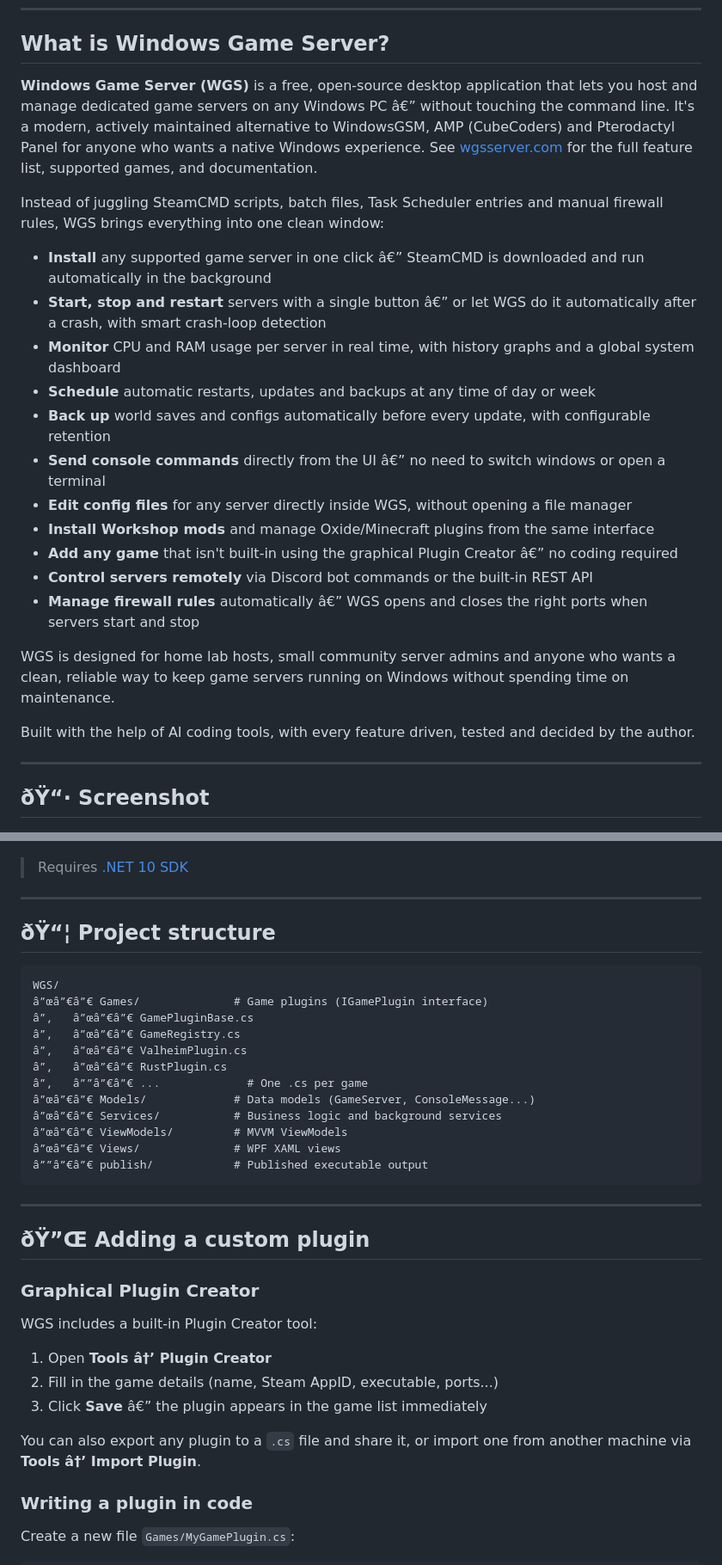
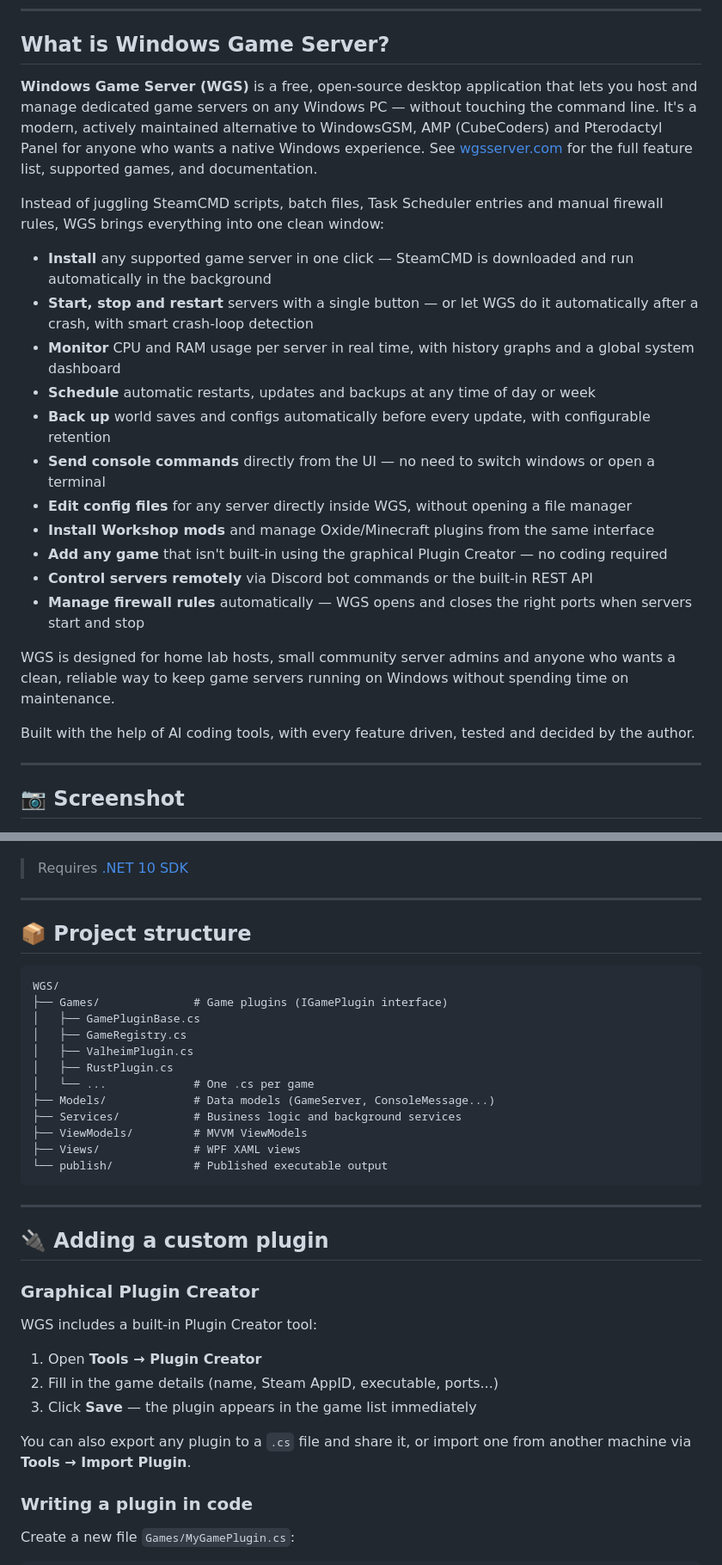
Before and after one commit to MadBee71/WGS, a Markdown page: README.md, 2 parts joined by grey strips. Shown at 86% size. GitHub-like rendering.

Commit message:
fix: restore README UTF-8 encoding (emojis were corrupted), reapply .NET 10 references

````diff
--- a/README.md
+++ b/README.md
@@ -18,21 +18,21 @@
 
 ## What is Windows Game Server?
 
-**Windows Game Server (WGS)** is a free, open-source desktop application that lets you host and manage dedicated game servers on any Windows PC â€” without touching the command line. It's a modern, actively maintained alternative to WindowsGSM, AMP (CubeCoders) and Pterodactyl Panel for anyone who wants a native Windows experience. See [wgsserver.com](https://wgsserver.com) for the full feature list, supported games, and documentation.
+**Windows Game Server (WGS)** is a free, open-source desktop application that lets you host and manage dedicated game servers on any Windows PC — without touching the command line. It's a modern, actively maintained alternative to WindowsGSM, AMP (CubeCoders) and Pterodactyl Panel for anyone who wants a native Windows experience. See [wgsserver.com](https://wgsserver.com) for the full feature list, supported games, and documentation.
 
 Instead of juggling SteamCMD scripts, batch files, Task Scheduler entries and manual firewall rules, WGS brings everything into one clean window:
 
-- **Install** any supported game server in one click â€” SteamCMD is downloaded and run automatically in the background
-- **Start, stop and restart** servers with a single button â€” or let WGS do it automatically after a crash, with smart crash-loop detection
+- **Install** any supported game server in one click — SteamCMD is downloaded and run automatically in the background
+- **Start, stop and restart** servers with a single button — or let WGS do it automatically after a crash, with smart crash-loop detection
 - **Monitor** CPU and RAM usage per server in real time, with history graphs and a global system dashboard
 - **Schedule** automatic restarts, updates and backups at any time of day or week
 - **Back up** world saves and configs automatically before every update, with configurable retention
-- **Send console commands** directly from the UI â€” no need to switch windows or open a terminal
+- **Send console commands** directly from the UI — no need to switch windows or open a terminal
 - **Edit config files** for any server directly inside WGS, without opening a file manager
 - **Install Workshop mods** and manage Oxide/Minecraft plugins from the same interface
-- **Add any game** that isn't built-in using the graphical Plugin Creator â€” no coding required
+- **Add any game** that isn't built-in using the graphical Plugin Creator — no coding required
 - **Control servers remotely** via Discord bot commands or the built-in REST API
-- **Manage firewall rules** automatically â€” WGS opens and closes the right ports when servers start and stop
+- **Manage firewall rules** automatically — WGS opens and closes the right ports when servers start and stop
 
 WGS is designed for home lab hosts, small community server admins and anyone who wants a clean, reliable way to keep game servers running on Windows without spending time on maintenance.
 
@@ -40,7 +40,7 @@ Built with the help of AI coding tools, with every feature driven, tested and de
 
 ---
 
-## ðŸ“· Screenshot
+## 📷 Screenshot
 
 <p align="center">
   <img src="screenshot.png" width="800">
@@ -164,35 +164,35 @@ dotnet publish -c Release -o publish
 
 ---
 
-## ðŸ“¦ Project structure
+## 📦 Project structure
 
 ```
 WGS/
-â”œâ”€â”€ Games/              # Game plugins (IGamePlugin interface)
-â”‚   â”œâ”€â”€ GamePluginBase.cs
-â”‚   â”œâ”€â”€ GameRegistry.cs
-â”‚   â”œâ”€â”€ ValheimPlugin.cs
-â”‚   â”œâ”€â”€ RustPlugin.cs
-â”‚   â””â”€â”€ ...             # One .cs per game
-â”œâ”€â”€ Models/             # Data models (GameServer, ConsoleMessage...)
-â”œâ”€â”€ Services/           # Business logic and background services
-â”œâ”€â”€ ViewModels/         # MVVM ViewModels
-â”œâ”€â”€ Views/              # WPF XAML views
-â””â”€â”€ publish/            # Published executable output
+├── Games/              # Game plugins (IGamePlugin interface)
+│   ├── GamePluginBase.cs
+│   ├── GameRegistry.cs
+│   ├── ValheimPlugin.cs
+│   ├── RustPlugin.cs
+│   └── ...             # One .cs per game
+├── Models/             # Data models (GameServer, ConsoleMessage...)
+├── Services/           # Business logic and background services
+├── ViewModels/         # MVVM ViewModels
+├── Views/              # WPF XAML views
+└── publish/            # Published executable output
 ```
 
 ---
 
-## ðŸ”Œ Adding a custom plugin
+## 🔌 Adding a custom plugin
 
 ### Graphical Plugin Creator
 
 WGS includes a built-in Plugin Creator tool:
-1. Open **Tools â†’ Plugin Creator**
+1. Open **Tools → Plugin Creator**
 2. Fill in the game details (name, Steam AppID, executable, ports...)
-3. Click **Save** â€” the plugin appears in the game list immediately
+3. Click **Save** — the plugin appears in the game list immediately
 
-You can also export any plugin to a `.cs` file and share it, or import one from another machine via **Tools â†’ Import Plugin**.
+You can also export any plugin to a `.cs` file and share it, or import one from another machine via **Tools → Import Plugin**.
 
 ### Writing a plugin in code
 
````
Also changed, not shown: other parts of README.md (+84 -84 lines).
